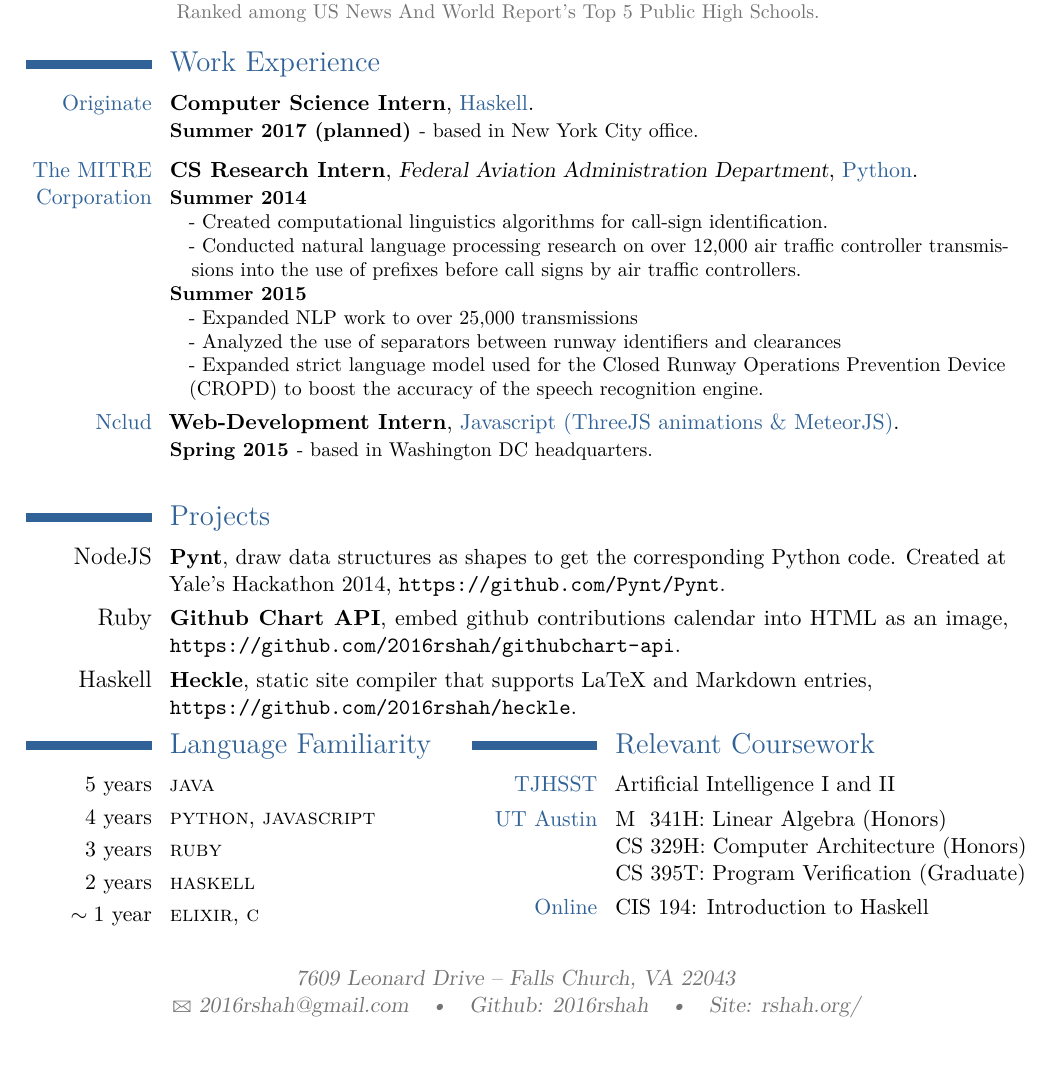
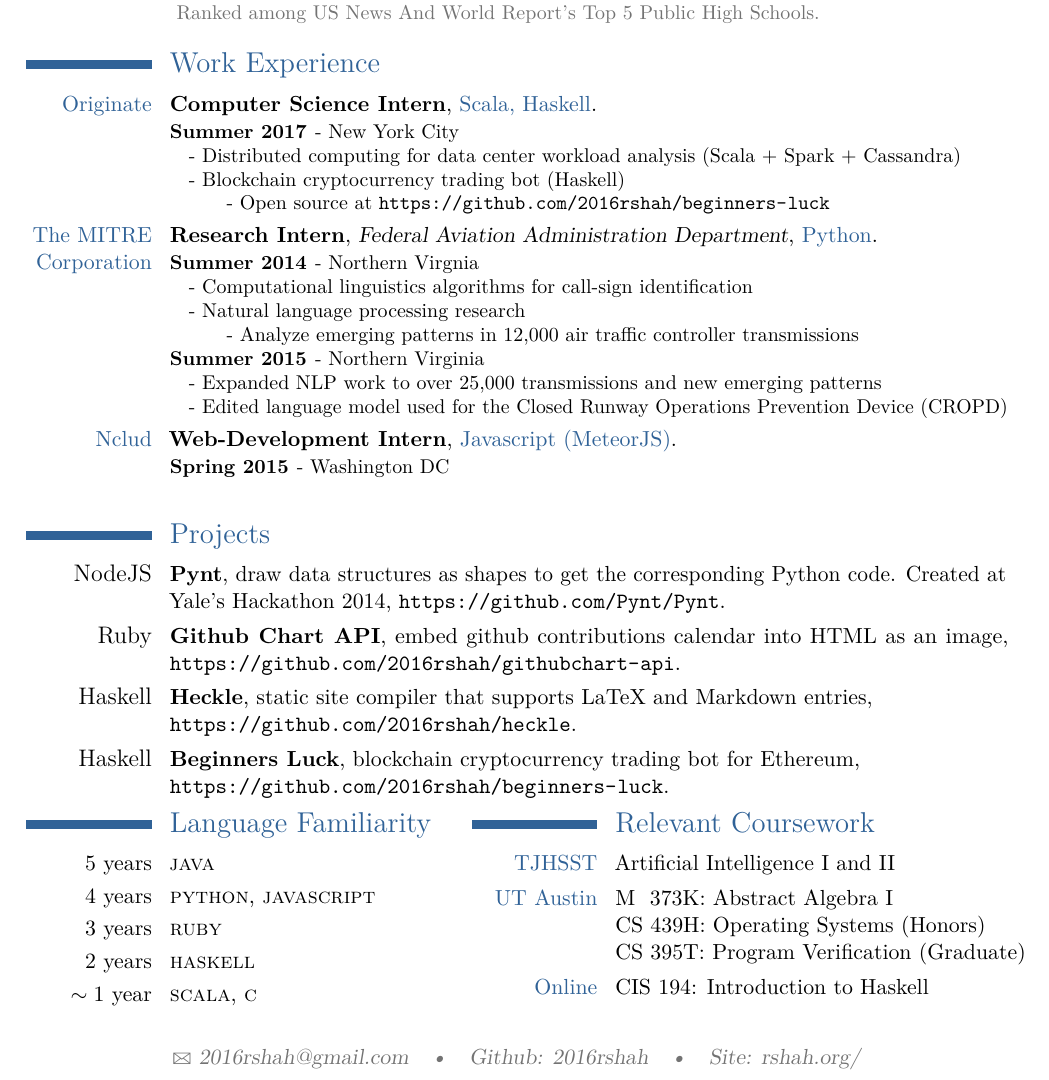
Before and after one commit to 2016rshah/resume, a LaTeX CV (latex_resume/Rushi_Shah_Resume.tex, which reads latex_resume/moderncvstylecasual.sty): part of the page, cut so that both start at the same text, the shorter picture padded with empty space. Compiled offline with pdfLaTeX.

Commit message:
Updated resume for summer

```diff
--- a/latex_resume/Rushi_Shah_Resume.tex
+++ b/latex_resume/Rushi_Shah_Resume.tex
@@ -47,7 +47,7 @@
 
 % All information in this block is optional, comment out any lines you don't need
 % \title{Curriculum Vitae}
-\address{7609 Leonard Drive}{Falls Church, VA 22043}
+% \address{7609 Leonard Drive}{Falls Church, VA 22043}
 \email{2016rshah@gmail.com}
 \homepage{http://www.rshah.org}{Site: rshah.org/} % The first argument is the url for the clickable link, the second argument is the url displayed in the template - this allows special characters to be displayed such as the tilde in this example
 \github{2016rshah}
@@ -73,32 +73,37 @@
 
 \section{Work Experience}
 
-\cventry{{\color{color1}Originate}}{Computer Science Intern}{}{}{{\color{color1}Haskell}}{
+\cventry{{\color{color1}Originate}}{Computer Science Intern}{}{}{{\color{color1}Scala, Haskell}}{
 	\begin{description}
-		\item[Summer 2017 (planned)] - based in New York City office.
+		\item[Summer 2017] - New York City \hfill \\
+		- Distributed computing for data center workload analysis (Scala + Spark + Cassandra) \\
+		- Blockchain cryptocurrency trading bot (Haskell) \\
+		\hspace*{.5cm} - Open source at \url{https://github.com/2016rshah/beginners-luck}
 	\end{description}
 }
 
 \hfill
 
-\cventry{{\color{color1}The MITRE Corporation}}{CS Research Intern}{Federal Aviation Administration Department}{}{{\color{color1}Python}}{
+\cventry{{\color{color1}The MITRE Corporation}}{Research Intern}{Federal Aviation Administration Department}{}{{\color{color1}Python}}{
 	\begin{description}
-	  \item[Summer 2014] \hfill \\
-	  	%The first year I created and analyzed the performance of various call-sign identification algorithms and conducted natural language processing research on over 12,000 air traffic controller transmissions into the use of prefixes before call signs by air traffic controllers.
-	  	- Created computational linguistics algorithms for  call-sign identification. \newline
-	  	- Conducted natural language processing research on over 12,000 air traffic controller transmissions into the use of prefixes before call signs by air traffic controllers.
-	  \item[Summer 2015] \hfill \\
-	  	- Expanded NLP work to over 25,000 transmissions\newline
-	  	- Analyzed the use of separators between runway identifiers and clearances\newline
-	  	- Expanded strict language model used for the Closed Runway Operations Prevention Device (CROPD) to boost the accuracy of the speech recognition engine.
+	  \item[Summer 2014] - Northern Virgnia \hfill \\
+	  	%The first year I created and analyzed the performance of various call-sign identification algorithms and conducted natural language processing research on over 12,000 air traffic controller transmissions into the use of
+	  	% prefixes before call signs by air traffic controllers.
+	  	- Computational linguistics algorithms for call-sign identification \newline
+	  	- Natural language processing research \\
+	  	\hspace*{.5cm} - Analyze emerging patterns in 12,000 air traffic controller transmissions
+	  \item[Summer 2015] - Northern Virginia \hfill \\
+	  	- Expanded NLP work to over 25,000 transmissions and new emerging patterns\newline
+	  	% - Analyzed the use of separators between runway identifiers and clearances\newline
+	  	- Edited language model used for the Closed Runway Operations Prevention Device (CROPD)
 	\end{description}
 }
 
 \hfill
 
-\cventry{{\color{color1}Nclud}}{Web-Development Intern}{}{}{{\color{color1}Javascript (ThreeJS animations \& MeteorJS)}}{
+\cventry{{\color{color1}Nclud}}{Web-Development Intern}{}{}{{\color{color1}Javascript (MeteorJS)}}{
 	\begin{description}
-	  \item[Spring 2015] - based in Washington DC headquarters. \newline
+	  \item[Spring 2015] - Washington DC \newline
 	  % - Worked on Nclud's new re-branded website\newline
 	  % - Worked on website for George Mason University's marching band (the GreenMachine)\newline
 	  % - Pair programming in JavaScript including the Meteor framework and ThreeJS animations.
@@ -113,6 +118,8 @@
 
 \cventry{\large{Haskell}}{Heckle}{}{static site compiler that supports LaTeX and Markdown entries}{\newline{} \url{https://github.com/2016rshah/heckle}}{}
 
+\cventry{\large{Haskell}}{Beginners Luck}{}{blockchain cryptocurrency trading bot for Ethereum}{\newline{} \url{https://github.com/2016rshah/beginners-luck}}{}
+
 
 %----------------------------------------------------------------------------------------
 %	COMPUTER SKILLS SECTION
@@ -125,7 +132,7 @@
 		\cvitem{4 years}{\textsc{python}, \textsc{javascript}}
 		\cvitem{3 years}{\textsc{ruby}}
 		\cvitem{2 years}{\textsc{haskell}}
-		\cvitem{$\sim 1$ year}{\textsc{elixir}, \textsc{c}}
+		\cvitem{$\sim 1$ year}{\textsc{scala}, \textsc{c}}
 \end{minipage}
 \begin{minipage}[t]{0.55\textwidth}
 	\section{Relevant Coursework}
@@ -135,8 +142,8 @@
 		% \cvitem{}{Mobile Application Development}
 		% \cvitem{}{Web Application Development}
 		\cvitem{{\color{color1}UT Austin}}{
-			M\ \ 341H: Linear Algebra (Honors) \newline
-			CS 329H: Computer Architecture (Honors) \newline
+			M\ \ 373K: Abstract Algebra I \newline
+			CS 439H: Operating Systems (Honors) \newline
 			CS 395T: Program Verification (Graduate)
 		}
 		\cvitem{{\color{color1}Online}}{
--- a/latex_resume/moderncvstylecasual.sty
+++ b/latex_resume/moderncvstylecasual.sty
@@ -91,10 +91,10 @@
   \@initializelength{\makecvtitlepicturewidth}%
   \settowidth{\makecvtitlepicturewidth}{\usebox{\makecvtitlepicturebox}}%
   \parbox[b]{\textwidth-\makecvtitlepicturewidth}{%
-    \raggedleft\namefont{\color{color1!70}\@firstname} {\color{color1}\@familyname}}\\[.35em]% alternate design: \MakeLowercase and no space
+    \raggedleft\namefont{\color{color1!70}\@firstname} {\color{color1}\@familyname}}\\[0em]% alternate design: \MakeLowercase and no space
   {\color{color2!50}\rule{\textwidth}{.25ex}}%
   % optional title
-  \ifthenelse{\equal{\@title}{}}{}{\\[1.25em]\null\hfill\titlestyle{\@title}}\\[1em]% \null is required as there is no box on the line after \\, so glue (and leaders) disappears; this is in contrast to after \par, where the next line starts with an indent box (even after \noindent).
+  \ifthenelse{\equal{\@title}{}}{}{\\[1.25em]\null\hfill\titlestyle{\@title}}\\[-1em]% \null is required as there is no box on the line after \\, so glue (and leaders) disappears; this is in contrast to after \par, where the next line starts with an indent box (even after \noindent).
   % optional quote
   \ifthenelse{\isundefined{\@quote}}%
     {}%
```
Also changed, not shown: latex_resume/Rushi_Shah_Resume_BW.tex (+24 -17 lines), Rushi_Shah_Resume.pdf, Rushi_Shah_Resume_BW.pdf, latex_resume/Rushi_Shah_Resume.pdf, latex_resume/Rushi_Shah_Resume_BW.pdf, 1 other file.
